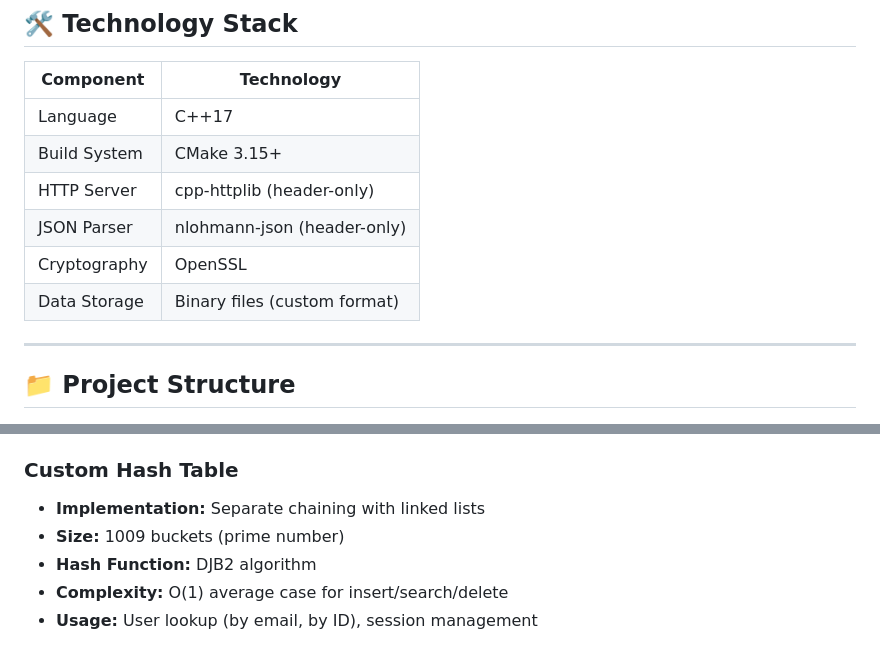
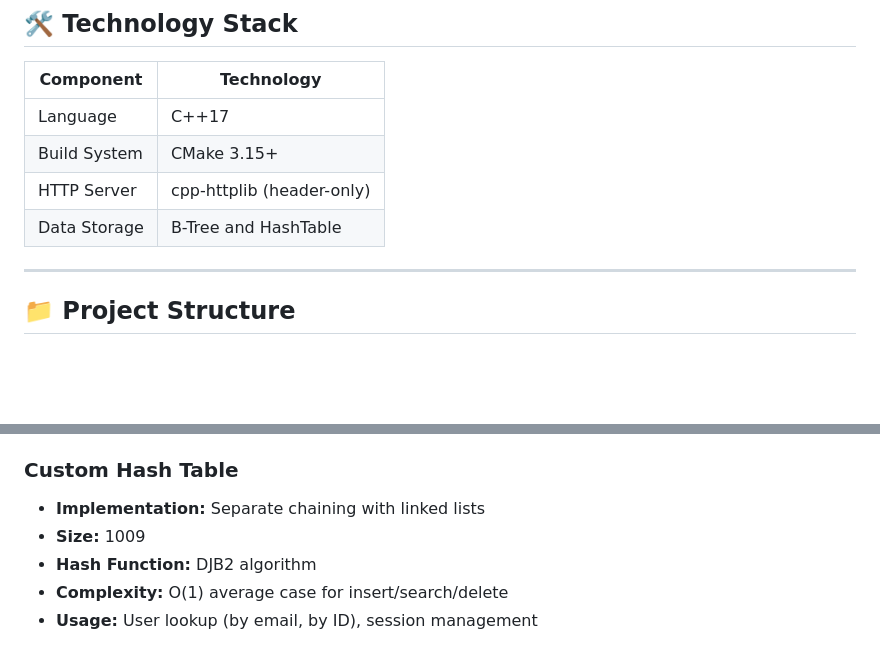
Before and after one commit to ahmdhsn2005/secure_password_vault, a Markdown page: README.md, 2 parts joined by grey strips. Drawn GitHub-style; blank space fills up the shorter version.

```diff
--- a/README.md
+++ b/README.md
@@ -37,9 +35,7 @@ A secure password management system built in C++17 with REST API, custom data st
 | Language | C++17 |
 | Build System | CMake 3.15+ |
 | HTTP Server | cpp-httplib (header-only) |
-| JSON Parser | nlohmann-json (header-only) |
-| Cryptography | OpenSSL |
-| Data Storage | Binary files (custom format) |
+| Data Storage | B-Tree and HashTable |
 
 ---
 
@@ -100,7 +96,7 @@ password-vault/
 
 ### Custom Hash Table
 - **Implementation:** Separate chaining with linked lists
-- **Size:** 1009 buckets (prime number)
+- **Size:** 1009
 - **Hash Function:** DJB2 algorithm
 - **Complexity:** O(1) average case for insert/search/delete
 - **Usage:** User lookup (by email, by ID), session management
```
Also changed, not shown: other parts of README.md (+6 -32 lines).
